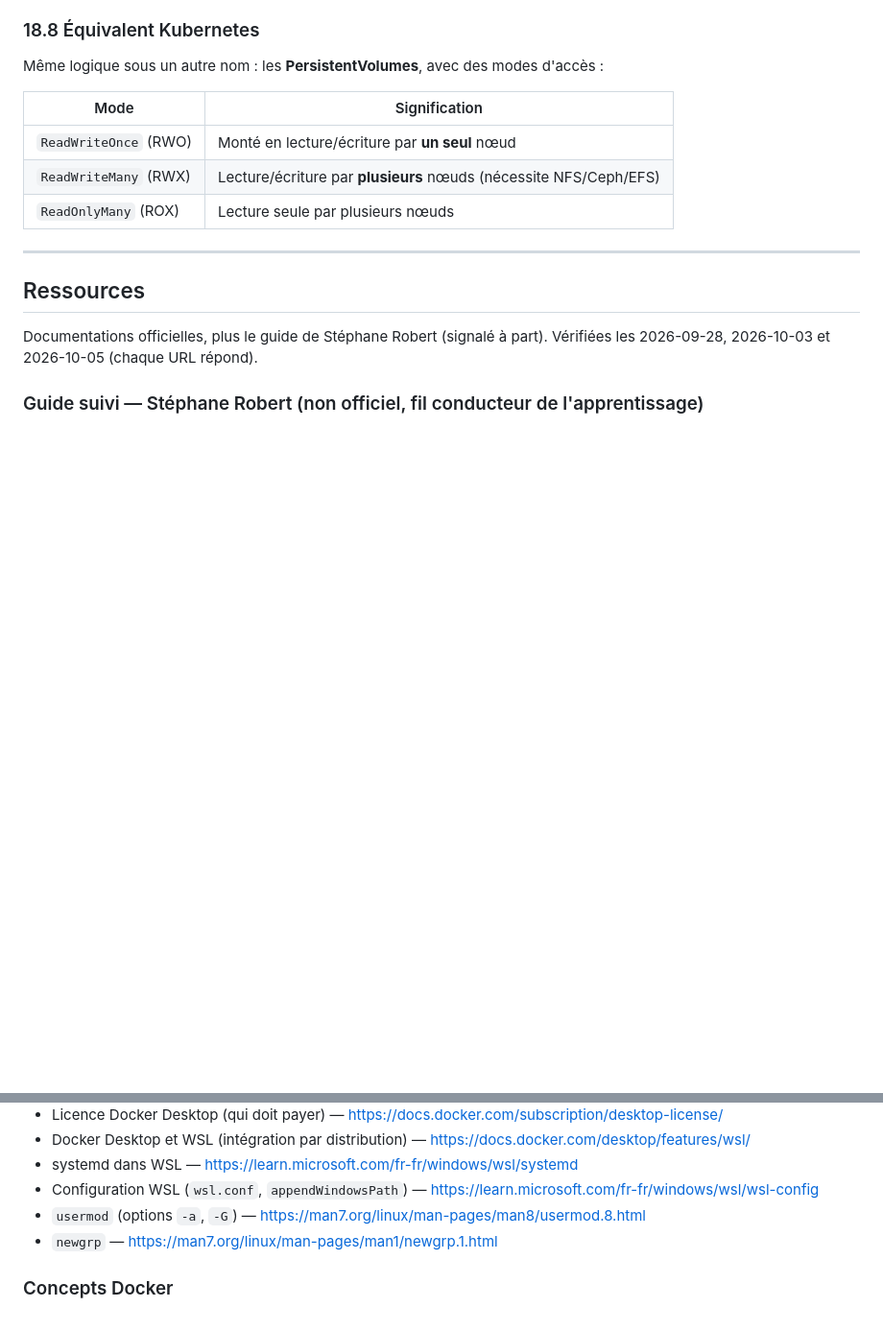
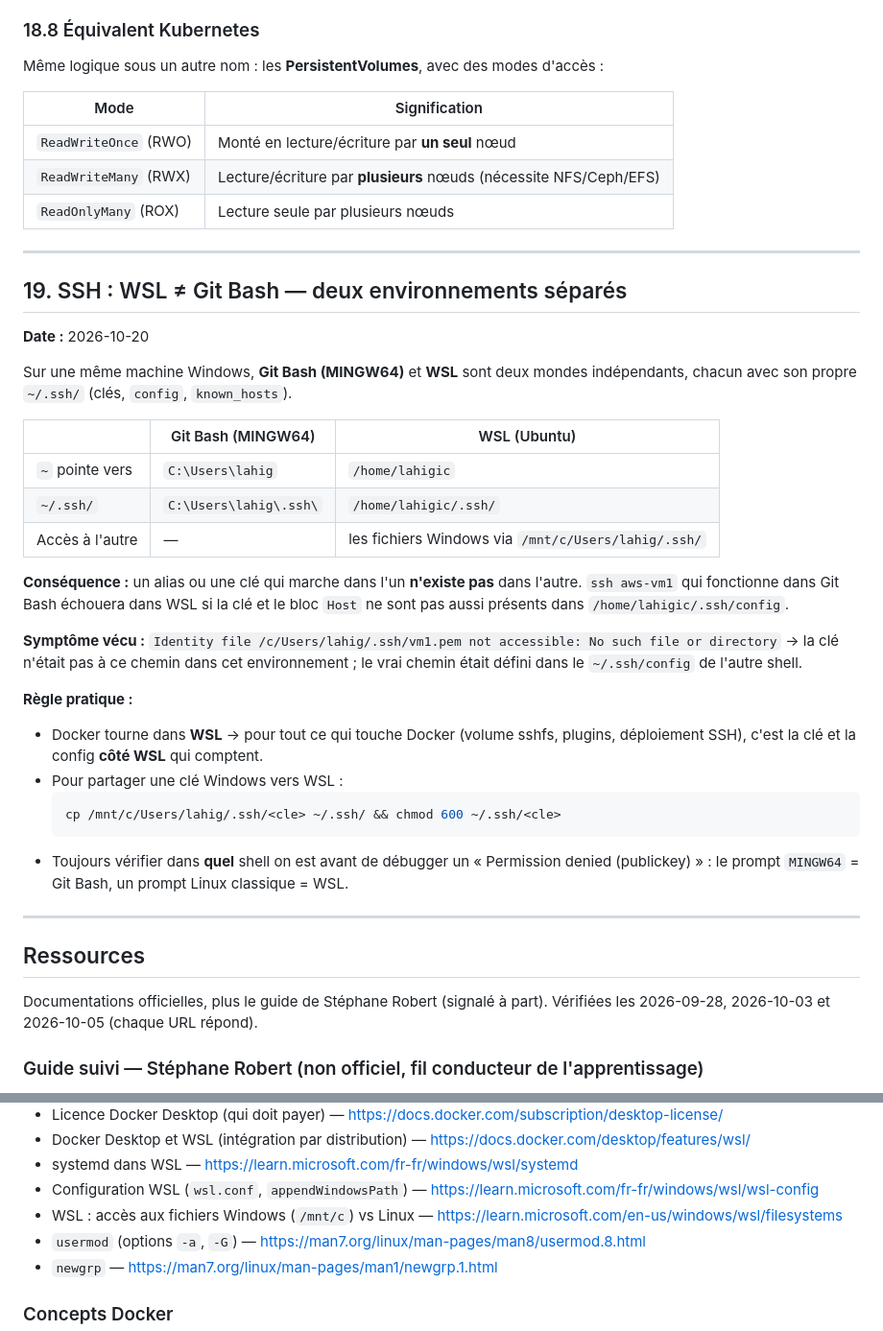
Before and after one commit to Lobgif/DevSecOps, a Markdown page: docs/DevSecOps.md, 2 parts joined by grey strips. Shown at 96% size. Drawn GitHub-style; blank space fills up the shorter version.

Commit message:
docs: SSH WSL vs Git Bash, deux environnements et clés séparés
Co-Authored-By: Claude Opus 4.8 <noreply@anthropic.com>

````diff
--- a/docs/DevSecOps.md
+++ b/docs/DevSecOps.md
@@ -2049,6 +2049,39 @@ Même logique sous un autre nom : les **PersistentVolumes**, avec des modes d'ac
 
 ---
 
+## 19. SSH : WSL ≠ Git Bash — deux environnements séparés
+
+**Date :** 2026-10-20
+
+Sur une même machine Windows, **Git Bash (MINGW64)** et **WSL** sont deux mondes
+indépendants, chacun avec son propre `~/.ssh/` (clés, `config`, `known_hosts`).
+
+| | Git Bash (MINGW64) | WSL (Ubuntu) |
+|---|---|---|
+| `~` pointe vers | `C:\Users\lahig` | `/home/lahigic` |
+| `~/.ssh/` | `C:\Users\lahig\.ssh\` | `/home/lahigic/.ssh/` |
+| Accès à l'autre | — | les fichiers Windows via `/mnt/c/Users/lahig/.ssh/` |
+
+**Conséquence :** un alias ou une clé qui marche dans l'un **n'existe pas** dans l'autre.
+`ssh aws-vm1` qui fonctionne dans Git Bash échouera dans WSL si la clé et le bloc `Host`
+ne sont pas aussi présents dans `/home/lahigic/.ssh/config`.
+
+**Symptôme vécu :** `Identity file /c/Users/lahig/.ssh/vm1.pem not accessible: No such
+file or directory` → la clé n'était pas à ce chemin dans cet environnement ; le vrai
+chemin était défini dans le `~/.ssh/config` de l'autre shell.
+
+**Règle pratique :**
+- Docker tourne dans **WSL** → pour tout ce qui touche Docker (volume sshfs, plugins,
+  déploiement SSH), c'est la clé et la config **côté WSL** qui comptent.
+- Pour partager une clé Windows vers WSL :
+  ```bash
+  cp /mnt/c/Users/lahig/.ssh/<cle> ~/.ssh/ && chmod 600 ~/.ssh/<cle>
+  ```
+- Toujours vérifier dans **quel** shell on est avant de débugger un « Permission denied
+  (publickey) » : le prompt `MINGW64` = Git Bash, un prompt Linux classique = WSL.
+
+---
+
 <!-- Ajouter les nouvelles entrées au-dessus de cette ligne, en suivant le même format. -->
 
 ## Ressources
@@ -2081,6 +2114,7 @@ Documentations officielles, plus le guide de Stéphane Robert (signalé à part)
 - Docker Desktop et WSL (intégration par distribution) — https://docs.docker.com/desktop/features/wsl/
 - systemd dans WSL — https://learn.microsoft.com/fr-fr/windows/wsl/systemd
 - Configuration WSL (`wsl.conf`, `appendWindowsPath`) — https://learn.microsoft.com/fr-fr/windows/wsl/wsl-config
+- WSL : accès aux fichiers Windows (`/mnt/c`) vs Linux — https://learn.microsoft.com/en-us/windows/wsl/filesystems
 - `usermod` (options `-a`, `-G`) — https://man7.org/linux/man-pages/man8/usermod.8.html
 - `newgrp` — https://man7.org/linux/man-pages/man1/newgrp.1.html
 
````
